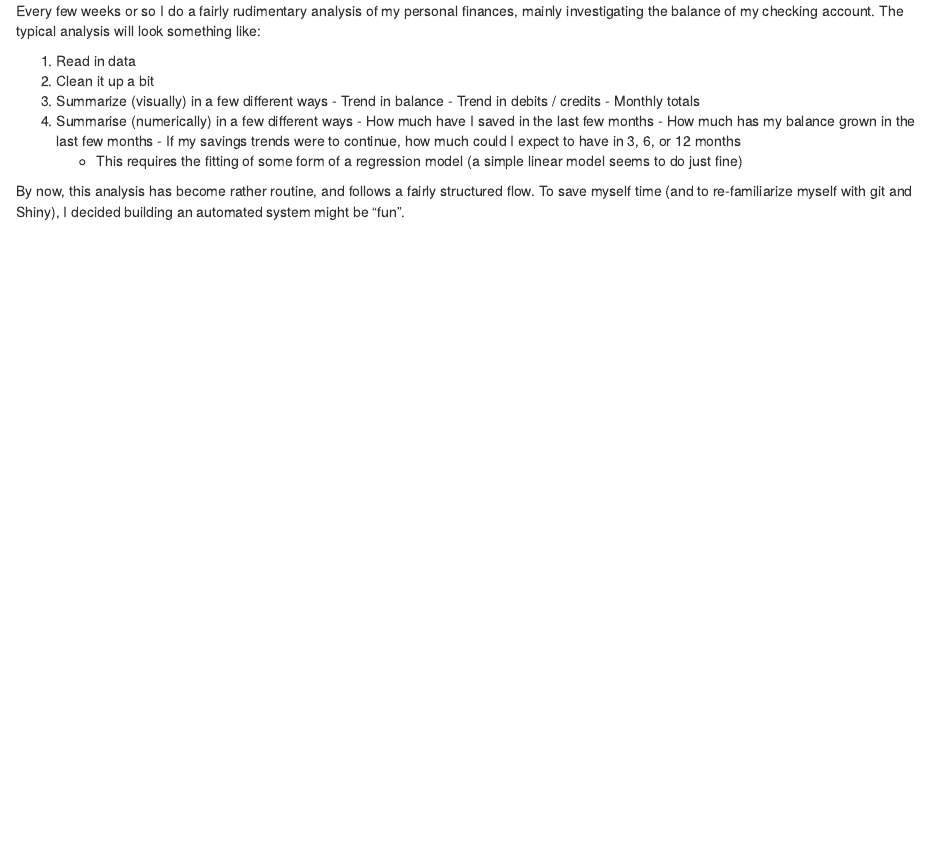
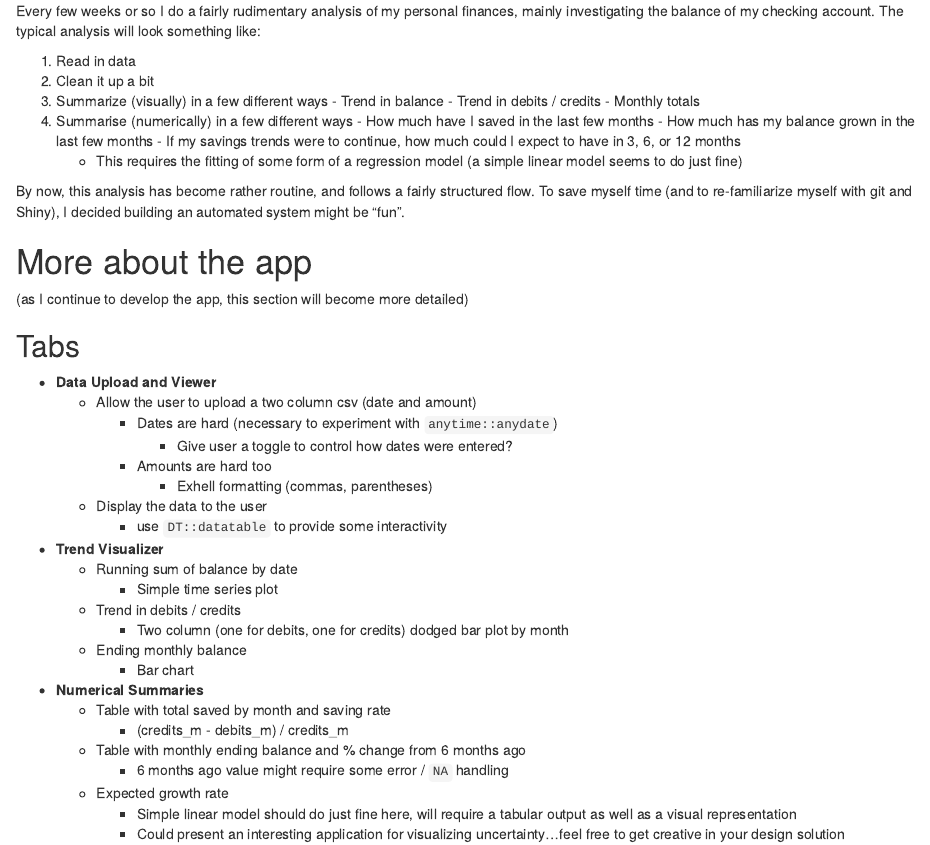
Before and after one commit to bgstieber/budget_shiny_app, an R Markdown document (app_description.Rmd): the page in a window 1100 px wide, from 190 px down. Rendered offline with R 4.5, knitr and Pandoc, with nearby package versions.

Commit message:
added details on app design

```diff
--- a/app_description.Rmd
+++ b/app_description.Rmd
@@ -22,3 +22,33 @@ Every few weeks or so I do a fairly rudimentary analysis of my personal finances
       - This requires the fitting of some form of a regression model (a simple linear model seems to do just fine)
 
 By now, this analysis has become rather routine, and follows a fairly structured flow. To save myself time (and to re-familiarize myself with git and Shiny), I decided building an automated system might be "fun".
+
+# More about the app
+
+(as I continue to develop the app, this section will become more detailed)
+
+## Tabs
+
+  - __Data Upload and Viewer__
+    - Allow the user to upload a two column csv (date and amount)
+      - Dates are hard (necessary to experiment with `anytime::anydate`)
+        - Give user a toggle to control how dates were entered?
+      - Amounts are hard too
+        - Exhell formatting (commas, parentheses)
+    - Display the data to the user
+      - use `DT::datatable` to provide some interactivity
+  - __Trend Visualizer__
+    - Running sum of balance by date
+      - Simple time series plot
+    - Trend in debits / credits
+      - Two column (one for debits, one for credits) dodged bar plot by month
+    - Ending monthly balance
+      - Bar chart
+  - __Numerical Summaries__
+    - Table with total saved by month and saving rate
+      - (credits_m - debits_m) / credits_m
+    - Table with monthly ending balance and % change from 6 months ago
+      - 6 months ago value might require some error / `NA` handling
+    - Expected growth rate
+      - Simple linear model should do just fine here, will require a tabular output as well as a visual representation
+      - Could present an interesting application for visualizing uncertainty...feel free to get creative in your design solution
```
